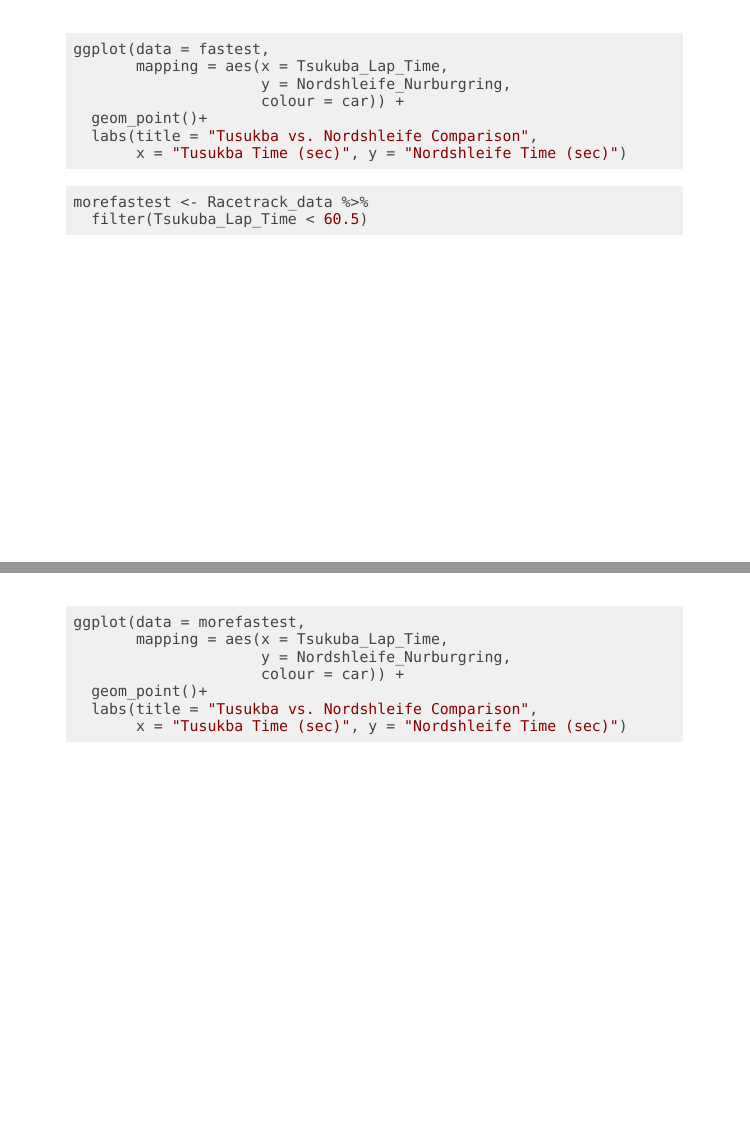
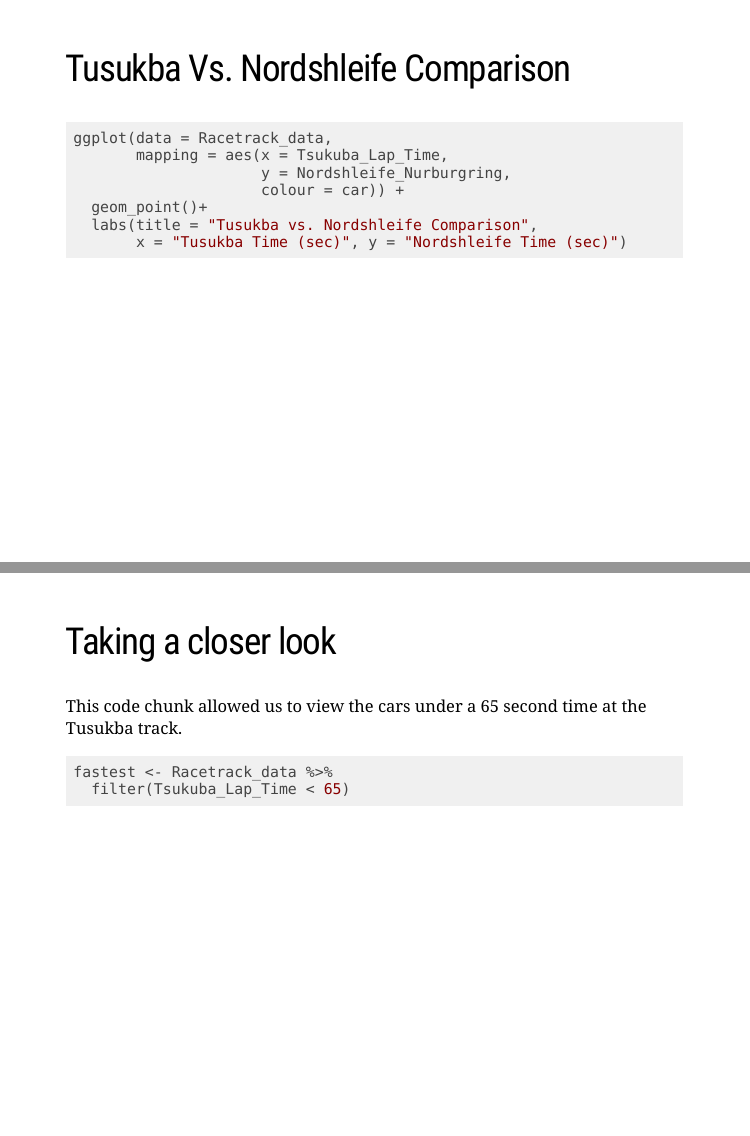
Before and after one commit to MU-DATA325/Group-1, an R Markdown document (Group 1 Project 2.Rmd): pages 16 and 17 of 17 before the commit and pages 15 and 16 of 18 after it, joined at a grey line. Rendered offline with R 4.5, knitr and Pandoc, with nearby package versions; the code chunks are not run, so their results and figures are left out; the slides are laid out offline by our stand-in for remark.js, each with all of its steps uncovered, in fonts that may differ from those the slides ask for, and without slide numbers, shadows or browser add-ons.

Commit message:
added more headings, aligning slides better

````diff
--- a/Group 1 Project 2.Rmd
+++ b/Group 1 Project 2.Rmd
@@ -174,6 +175,8 @@ ggplot(data = favorites,
 ```
 ---
 
+## Tusukba Vs. Nordshleife Comparison
+
 ```{r racetrack 6}
 ggplot(data = Racetrack_data,
        mapping = aes(x = Tsukuba_Lap_Time,
@@ -183,7 +186,11 @@ ggplot(data = Racetrack_data,
   labs(title = "Tusukba vs. Nordshleife Comparison",
        x = "Tusukba Time (sec)", y = "Nordshleife Time (sec)")
 ```
+---
 
+## Taking a closer look
+
+This code chunk allowed us to view the cars under a 65 second time at the Tusukba track.
 ```{r}
 fastest <- Racetrack_data %>%
   filter(Tsukuba_Lap_Time < 65)
````
Also changed, not shown: Group-1-Project-2.html, Group 1 Project 2.Rmd (7 more changed lines).
